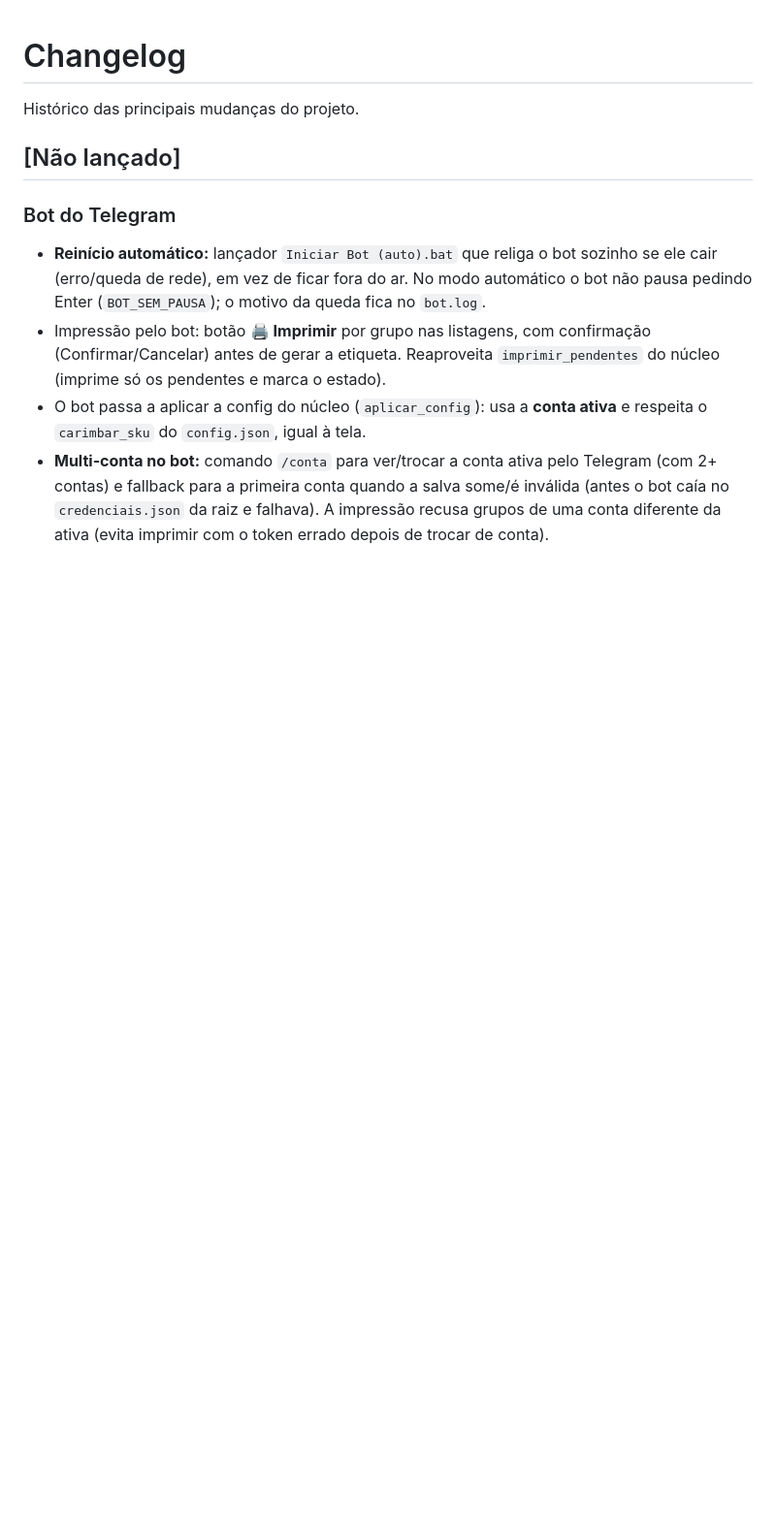
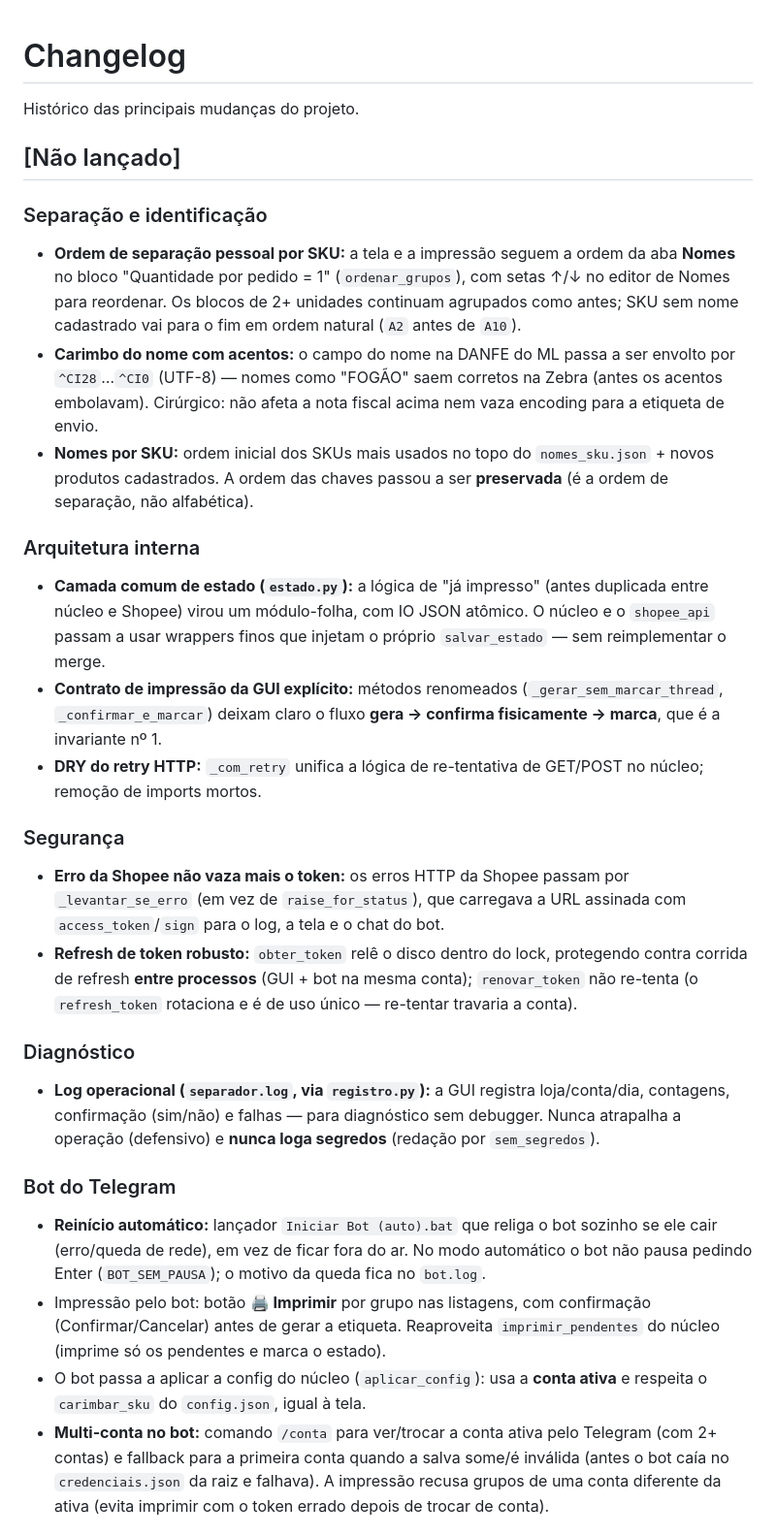
Before and after one commit to joaobz14/contador, a Markdown page: docs/CHANGELOG.md, the part around one of its changes. Shown at 97% size. Drawn GitHub-style; blank space fills up the shorter version.

```diff
--- a/docs/CHANGELOG.md
+++ b/docs/CHANGELOG.md
@@ -3,6 +3,46 @@
 Histórico das principais mudanças do projeto.
 
 ## [Não lançado]
+
+### Separação e identificação
+- **Ordem de separação pessoal por SKU:** a tela e a impressão seguem a ordem
+  da aba **Nomes** no bloco "Quantidade por pedido = 1" (`ordenar_grupos`), com
+  setas ↑/↓ no editor de Nomes para reordenar. Os blocos de 2+ unidades
+  continuam agrupados como antes; SKU sem nome cadastrado vai para o fim em
+  ordem natural (`A2` antes de `A10`).
+- **Carimbo do nome com acentos:** o campo do nome na DANFE do ML passa a ser
+  envolto por `^CI28`…`^CI0` (UTF-8) — nomes como "FOGÃO" saem corretos na
+  Zebra (antes os acentos embolavam). Cirúrgico: não afeta a nota fiscal acima
+  nem vaza encoding para a etiqueta de envio.
+- **Nomes por SKU:** ordem inicial dos SKUs mais usados no topo do
+  `nomes_sku.json` + novos produtos cadastrados. A ordem das chaves passou a
+  ser **preservada** (é a ordem de separação, não alfabética).
+
+### Arquitetura interna
+- **Camada comum de estado (`estado.py`):** a lógica de "já impresso" (antes
+  duplicada entre núcleo e Shopee) virou um módulo-folha, com IO JSON atômico.
+  O núcleo e o `shopee_api` passam a usar wrappers finos que injetam o próprio
+  `salvar_estado` — sem reimplementar o merge.
+- **Contrato de impressão da GUI explícito:** métodos renomeados
+  (`_gerar_sem_marcar_thread`, `_confirmar_e_marcar`) deixam claro o fluxo
+  **gera → confirma fisicamente → marca**, que é a invariante nº 1.
+- **DRY do retry HTTP:** `_com_retry` unifica a lógica de re-tentativa de
+  GET/POST no núcleo; remoção de imports mortos.
+
+### Segurança
+- **Erro da Shopee não vaza mais o token:** os erros HTTP da Shopee passam por
+  `_levantar_se_erro` (em vez de `raise_for_status`), que carregava a URL
+  assinada com `access_token`/`sign` para o log, a tela e o chat do bot.
+- **Refresh de token robusto:** `obter_token` relê o disco dentro do lock,
+  protegendo contra corrida de refresh **entre processos** (GUI + bot na mesma
+  conta); `renovar_token` não re-tenta (o `refresh_token` rotaciona e é de uso
+  único — re-tentar travaria a conta).
+
+### Diagnóstico
+- **Log operacional (`separador.log`, via `registro.py`):** a GUI registra
+  loja/conta/dia, contagens, confirmação (sim/não) e falhas — para diagnóstico
+  sem debugger. Nunca atrapalha a operação (defensivo) e **nunca loga segredos**
+  (redação por `sem_segredos`).
 
 ### Bot do Telegram
 - **Reinício automático:** lançador `Iniciar Bot (auto).bat` que religa o bot
```
Also changed, not shown: other parts of docs/CHANGELOG.md (+16 -0 lines), AGENTS.md (+6 -0 lines), CLAUDE.md (+6 -0 lines).
